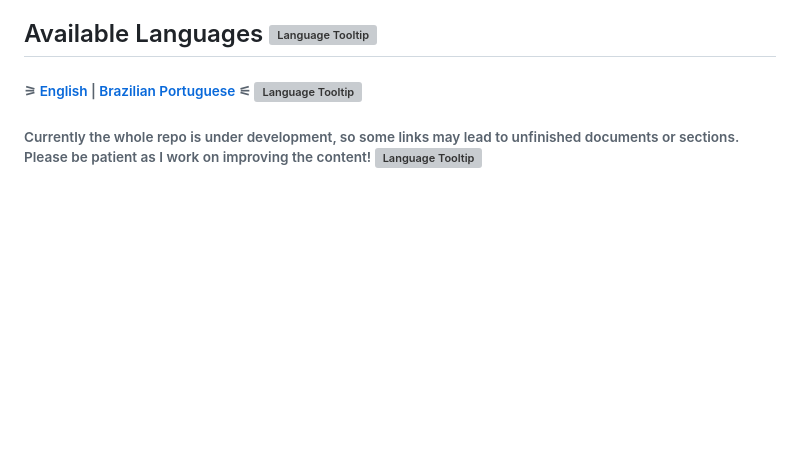
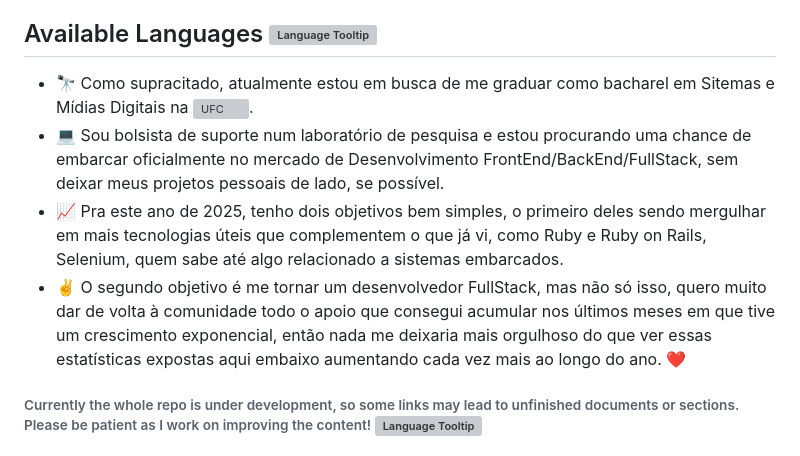
Before and after one commit to araujosemacento/araujosemacento, a Markdown page: README.md, the part around one of its changes. GitHub-like rendering; blank space fills up the shorter version; grey boxes are pictures that could not be loaded.

```diff
--- a/README.md
+++ b/README.md
@@ -10,7 +10,10 @@ This github repository is a personal space to showcase my portfolio, alongside t
 
 ## Available Languages [![Language Tooltip](./locales/Tooltip.svg)](./locales/Brazilian_Portuguese.md 'Linguagens disponíveis')
 
-###### ⚞ [English](./locales/English.md) | [Brazilian Portuguese](./locales/Brazilian_Portuguese.md) ⚟ [![Language Tooltip](./locales/Tooltip.svg)](./locales/Brazilian_Portuguese.md 'Inglês | Português Brasileiro')
+- 🔭 Como supracitado, atualmente estou em busca de me graduar como bacharel em Sitemas e Mídias Digitais na <img src="https://www.pngkit.com/png/full/43-439423_ufc-logo-universidade-federal-university-of-cear.png" alt="UFC" width="32"/>.
+- 💻 Sou bolsista de suporte num laboratório de pesquisa e estou procurando uma chance de embarcar oficialmente no mercado de Desenvolvimento FrontEnd/BackEnd/FullStack, sem deixar meus projetos pessoais de lado, se possível.
+- 📈 Pra este ano de 2025, tenho dois objetivos bem simples, o primeiro deles sendo mergulhar em mais tecnologias úteis que complementem o que já vi, como Ruby e Ruby on Rails, Selenium, quem sabe até algo relacionado a sistemas embarcados.
+- ✌️ O segundo objetivo é me tornar um desenvolvedor FullStack, mas não só isso, quero muito dar de volta à comunidade todo o apoio que consegui acumular nos últimos meses em que tive um crescimento exponencial, então nada me deixaria mais orgulhoso do que ver essas estatísticas expostas aqui embaixo aumentando cada vez mais ao longo do ano. ❤️
 
 ###### Currently the whole repo is under development, so some links may lead to unfinished documents or sections. Please be patient as I work on improving the content! [![Language Tooltip](./locales/Tooltip.svg)](./locales/Brazilian_Portuguese.md 'Atualmente todo o repositório está em desenvolvimento, então alguns links podem levar a documentos ou seções não finalizadas. Por favor, seja paciente enquanto trabalho na melhoria do conteúdo!')
 
```
Also changed, not shown: other parts of README.md (+1 -1 lines).
